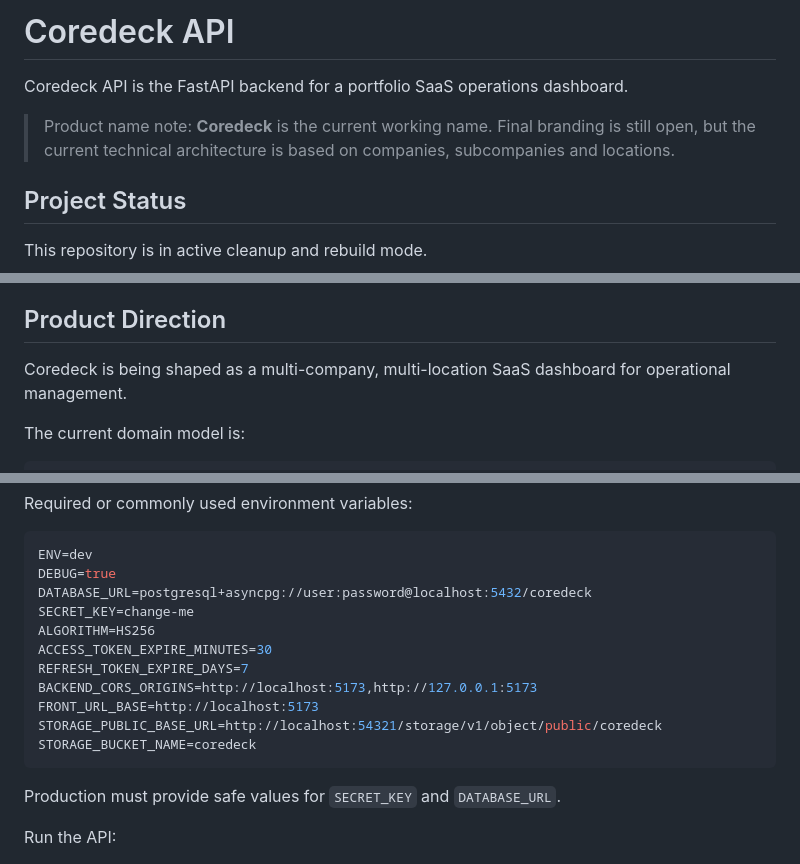
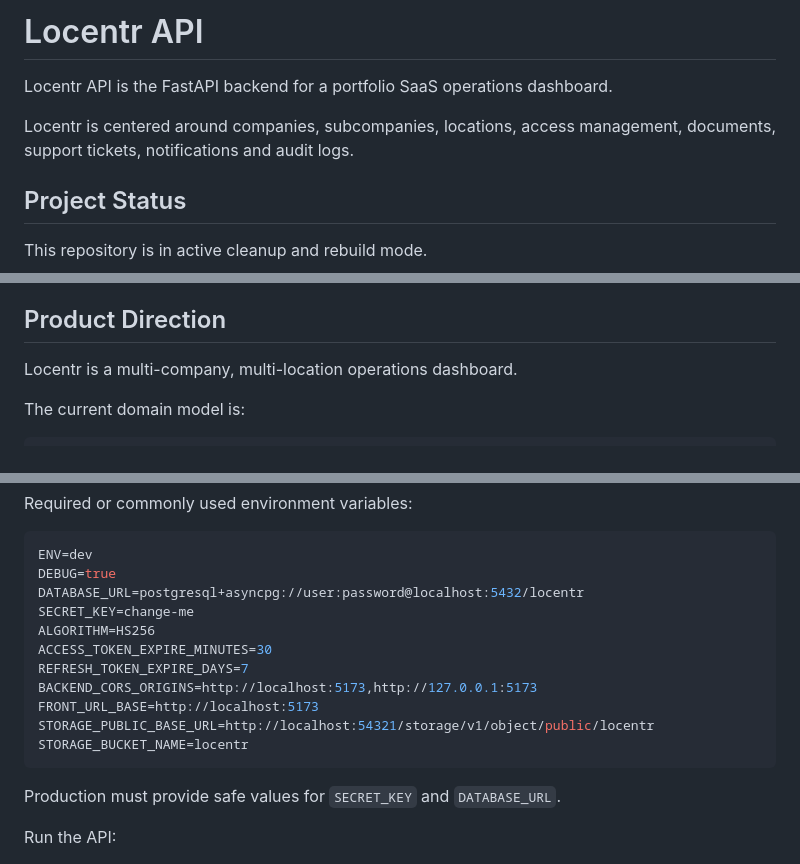
Before and after one commit to NoisGit/dashboard-base-api, a Markdown page: README.md, 3 parts joined by grey strips. GitHub-like rendering.

Commit message:
docs: rebrand backend README to Locentr

````diff
--- a/README.md
+++ b/README.md
@@ -1,8 +1,8 @@
-# Coredeck API
+# Locentr API
 
-Coredeck API is the FastAPI backend for a portfolio SaaS operations dashboard.
+Locentr API is the FastAPI backend for a portfolio SaaS operations dashboard.
 
-> Product name note: **Coredeck** is the current working name. Final branding is still open, but the current technical architecture is based on companies, subcompanies and locations.
+Locentr is centered around companies, subcompanies, locations, access management, documents, support tickets, notifications and audit logs.
 
 ## Project Status
 
@@ -18,7 +18,7 @@ Current goals:
 
 ## Product Direction
 
-Coredeck is being shaped as a multi-company, multi-location SaaS dashboard for operational management.
+Locentr is a multi-company, multi-location operations dashboard.
 
 The current domain model is:
 
@@ -160,15 +160,15 @@ Required or commonly used environment variables:
 ```env
 ENV=dev
 DEBUG=true
-DATABASE_URL=postgresql+asyncpg://user:password@localhost:5432/coredeck
+DATABASE_URL=postgresql+asyncpg://user:password@localhost:5432/locentr
 SECRET_KEY=change-me
 ALGORITHM=HS256
 ACCESS_TOKEN_EXPIRE_MINUTES=30
 REFRESH_TOKEN_EXPIRE_DAYS=7
 BACKEND_CORS_ORIGINS=http://localhost:5173,http://127.0.0.1:5173
 FRONT_URL_BASE=http://localhost:5173
-STORAGE_PUBLIC_BASE_URL=http://localhost:54321/storage/v1/object/public/coredeck
-STORAGE_BUCKET_NAME=coredeck
+STORAGE_PUBLIC_BASE_URL=http://localhost:54321/storage/v1/object/public/locentr
+STORAGE_BUCKET_NAME=locentr
 ```
 
 Production must provide safe values for `SECRET_KEY` and `DATABASE_URL`.
````
